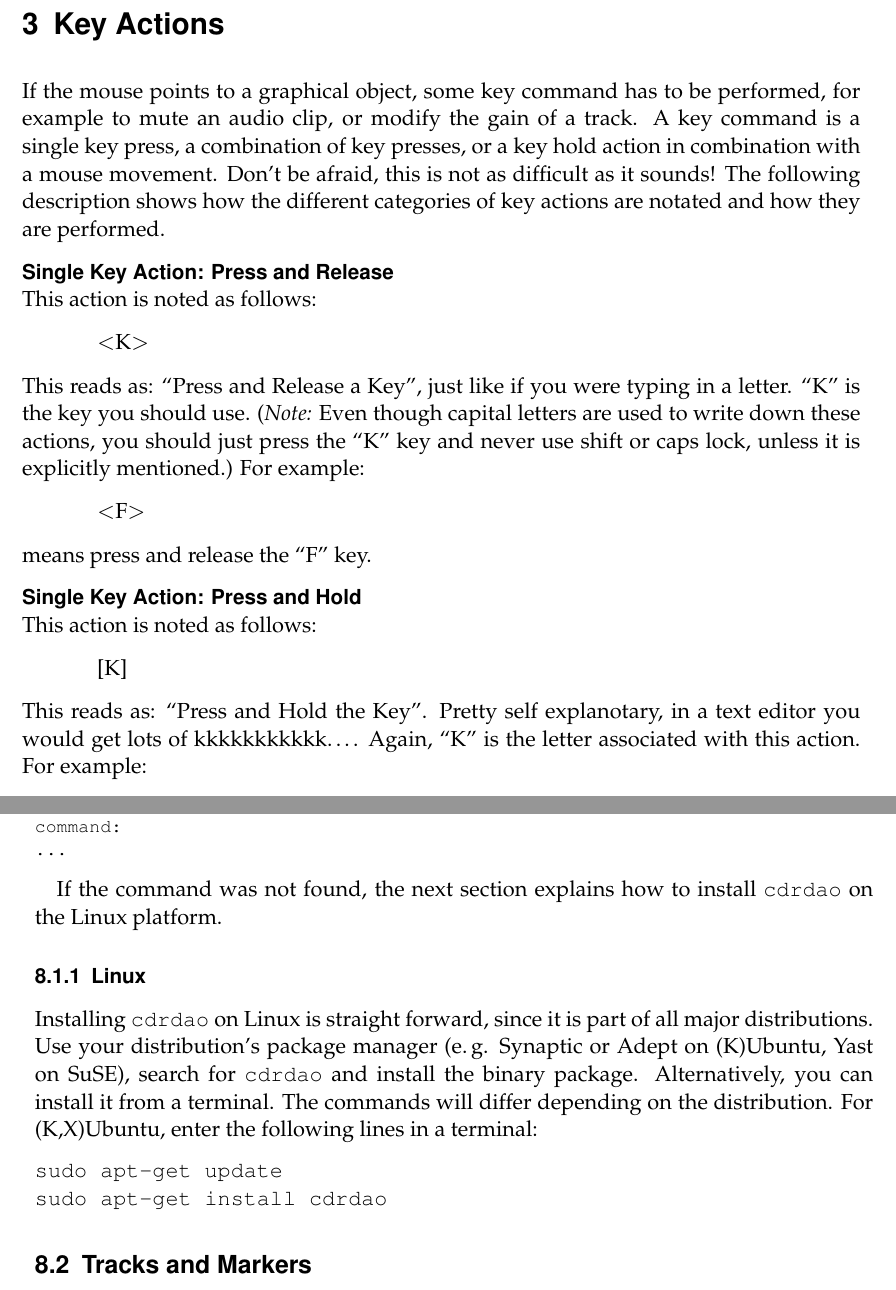
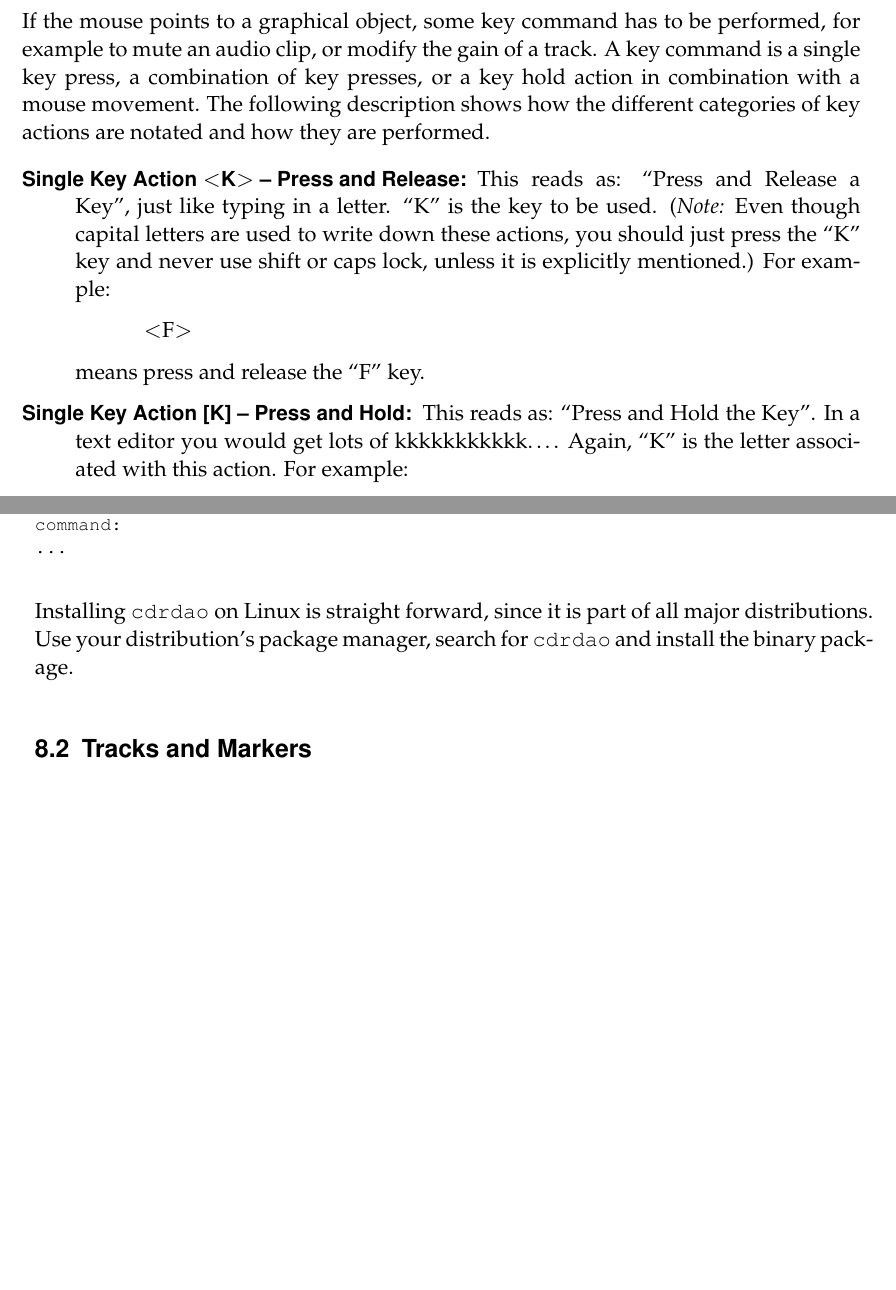
Before and after one commit to lxlxlo/traverso-doc, a LaTeX document (manual/en/traverso-manual01.tex, which reads manual/en/cdburning.tex, manual/en/keyactions.tex): two parts of pages 15 and 34 of 48 before the commit and two parts of pages 15 and 32 of 45 after it, joined at a grey line, cut at the place of the change, the shorter picture padded with empty space. The pictures show the PDF file manual/en/traverso-manual01.pdf that the author committed with the source.

Commit message:
* layout tweaks * minor corrections

```diff
--- a/manual/en/cdburning.tex
+++ b/manual/en/cdburning.tex
@@ -19,16 +19,7 @@ command:
 \end{verbatim}
 \normalsize
 
-If the command was not found, the next section explains how to install \texttt{cdrdao} on the Linux platform.
-
-\subsection{Linux}
-Installing \texttt{cdrdao} on Linux is straight forward, since it is part of all major distributions. Use your distribution's package manager (e.\,g. Synaptic or Adept on (K)Ubuntu, Yast on SuSE), search for \texttt{cdrdao} and install the binary package. Alternatively, you can install it from a terminal. The commands will differ depending on the distribution. For (K,X)Ubuntu, enter the following lines in a terminal:
-
-\begin{verbatim}
-sudo apt-get update
-sudo apt-get install cdrdao
-\end{verbatim}
-
+Installing \texttt{cdrdao} on Linux is straight forward, since it is part of all major distributions. Use your distribution's package manager, search for \texttt{cdrdao} and install the binary package.
 
 \section{Tracks and Markers}
 There are basically two ways of defining tracks for a CD. Each sheet can be a track, or the entire CD can be arranged in the timeline of a sheet and tracks are defined by markers. Combinations of the two ways are also possible. Let's have a closer look at these two concepts.
--- a/manual/en/keyactions.tex
+++ b/manual/en/keyactions.tex
@@ -1,23 +1,16 @@
-If the mouse points to a graphical object, some key command has to be performed, for example to mute an audio clip, or modify the gain of a track. A key command is a single key press, a combination of key presses, or a key hold action in combination with a mouse movement. Don't be afraid, this is not as difficult as it sounds! The following description shows how the different categories of key actions are notated and how they are performed.
+If the mouse points to a graphical object, some key command has to be performed, for example to mute an audio clip, or modify the gain of a track. A key command is a single key press, a combination of key presses, or a key hold action in combination with a mouse movement. The following description shows how the different categories of key actions are notated and how they are performed.
 
-\minisec{Single Key Action: Press and Release}
-This action is noted as follows:
-\begin{quotation}
-   \sact{K}
-\end{quotation}
-This reads as: ``Press and Release a Key'', just like if you were typing in a letter.
-``K'' is the key you should use. (\emph{Note:} Even though capital letters are used to write down these actions, you should just press the ``K'' key and never use shift or caps lock, unless it is explicitly mentioned.) For example:
+\begin{description}
+\item[Single Key Action \sact{K} -- Press and Release:]
+This reads as: ``Press and Release a Key'', just like typing in a letter.
+``K'' is the key to be used. (\emph{Note:} Even though capital letters are used to write down these actions, you should just press the ``K'' key and never use shift or caps lock, unless it is explicitly mentioned.) For example:
 \begin{quotation}
    \sact{F}
 \end{quotation}
 means press and release the ``F'' key.
 
-\minisec{Single Key Action: Press and Hold}
-This action is noted as follows:
-\begin{quotation}
-   \hact{K}
-\end{quotation}
-This reads as: ``Press and Hold the Key''. Pretty self explanotary, in a text editor you would get lots of kkkkkkkkkkk\dots.
+\item[Single Key Action \hact{K} -- Press and Hold:]
+This reads as: ``Press and Hold the Key''. In a text editor you would get lots of kkkkkkkkkkk\dots.
 Again, ``K'' is the letter associated with this action. For example:
 \begin{quotation}
    \hact{D}
@@ -26,33 +19,21 @@ means press and hold the ``D'' key.
 
 Hold keys in itself don't do anything. However if a ``hold key'' is active, and you move the mouse, an ``analogue'' action can be performed like moving an audio clip.
 
-\minisec{Single Key Action: Press and Release Twice}
-This action is noted as follows:
-\begin{quotation}
-   \dact{K}
-\end{quotation}
+\item[Single Key Action \dact{K} -- Press and Release Twice:]
 It reads as: ``Press and Release the key twice''. Like typing in one letter twice, rather fast, like a double click. For example:
 \begin{quotation}
    \dact{G}
 \end{quotation}
 means press and release the ``G'' key twice.
 
-\minisec{Double Key Action: Press and Release}
-This action is noted as follows:
-\begin{quotation}
-   \sact{K K}
-\end{quotation}
+\item[Double Key Action \sact{K K} -- Press and Release:]
 This reads as: ``Press and Release 2 keys at once''. One of the more difficult actions. For example:
 \begin{quotation}
    \sact{F G}
 \end{quotation}
 means press and release both the ``F'' and ``G'' key at the same time.
 
-\minisec{Double Key Action: Press and Hold}
-This action is noted as follows:
-\begin{quotation}
-   \hact{K K}
-\end{quotation}
+\item[Double Key Action \hact{K K} -- Press and Hold:]
 It reads as: ``Press and hold 2 keys at once''. For example:
 \begin{quotation}
    \hact{F G}
@@ -61,11 +42,7 @@ means press and hold at the same time both the ``F'' and ``G'' key.
 
 The same idea applies as for the ``Single Key Action: Press and Hold'', however you have to press and hold 2 keys. This is a bit more difficult to do than with a Single Key Action, and is meant for more advanced usages/users.
 
-\minisec{Double Key Action: Press and Release Twice}
- This action is noted as follows:
-\begin{quotation}
-   \dact{K K}
-\end{quotation}
+\item[Double Key Action \dact{K K} -- Press and Release Twice:]
 It reads as: ``Press and Release the 2 keys twice''. A difficult action to learn. Two keys have to be pressed and released at the same time, twice rather fast after each other! For example:
 \begin{quotation}
    \dact{F G}
```
Also changed, not shown: manual/en/installation.tex (+2 -1 lines), manual/en/recording.tex (+1 -7 lines), manual/en/tools.tex (+6 -6 lines), manual/en/traverso-manual01.tex (+3 -2 lines), manual/en/titlepage-author.pdf, manual/en/titlepage.pdf, manual/en/traverso-manual01.pdf, manual/en/cdburning.tex (6 more changed lines), manual/en/keyactions.tex (8 more changed lines), 2 other files.
